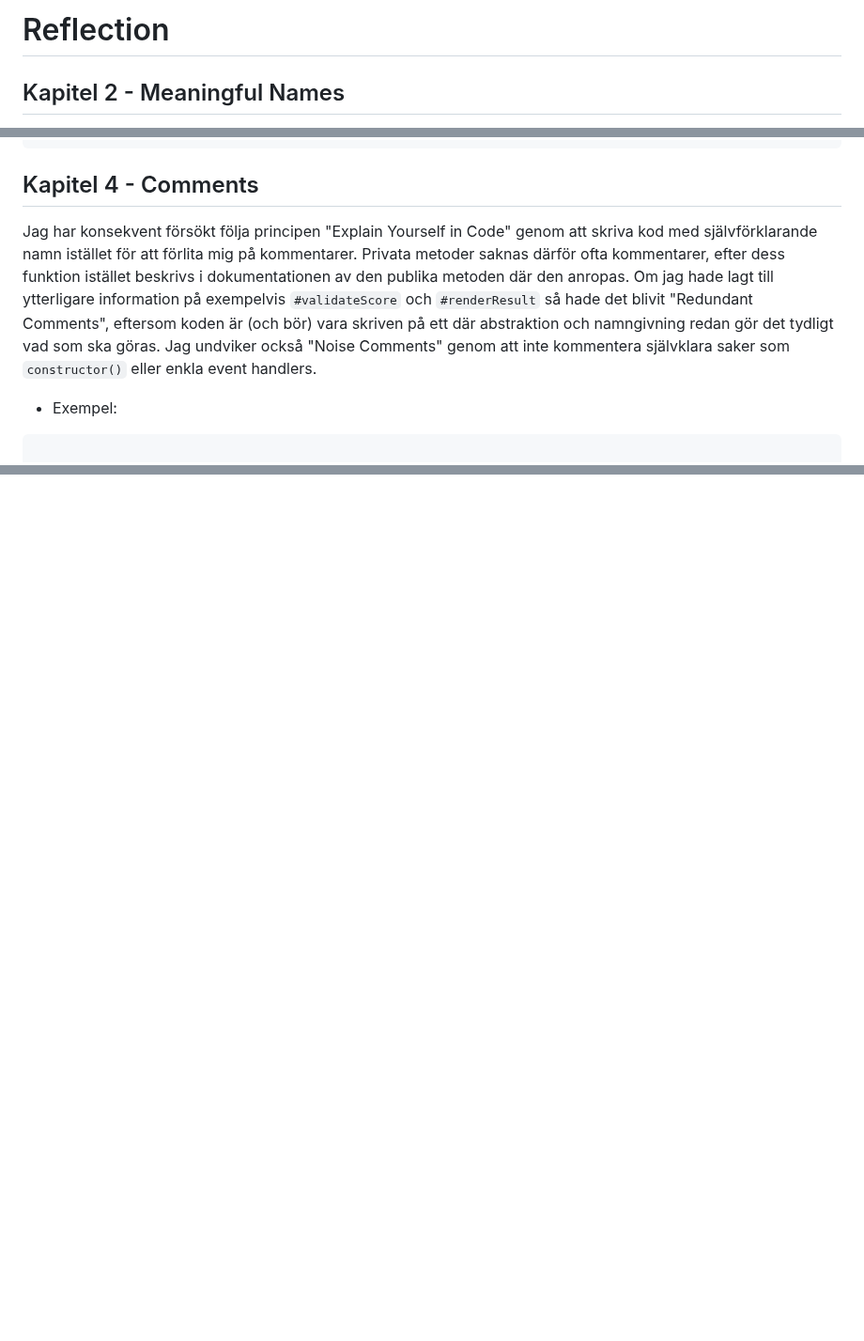
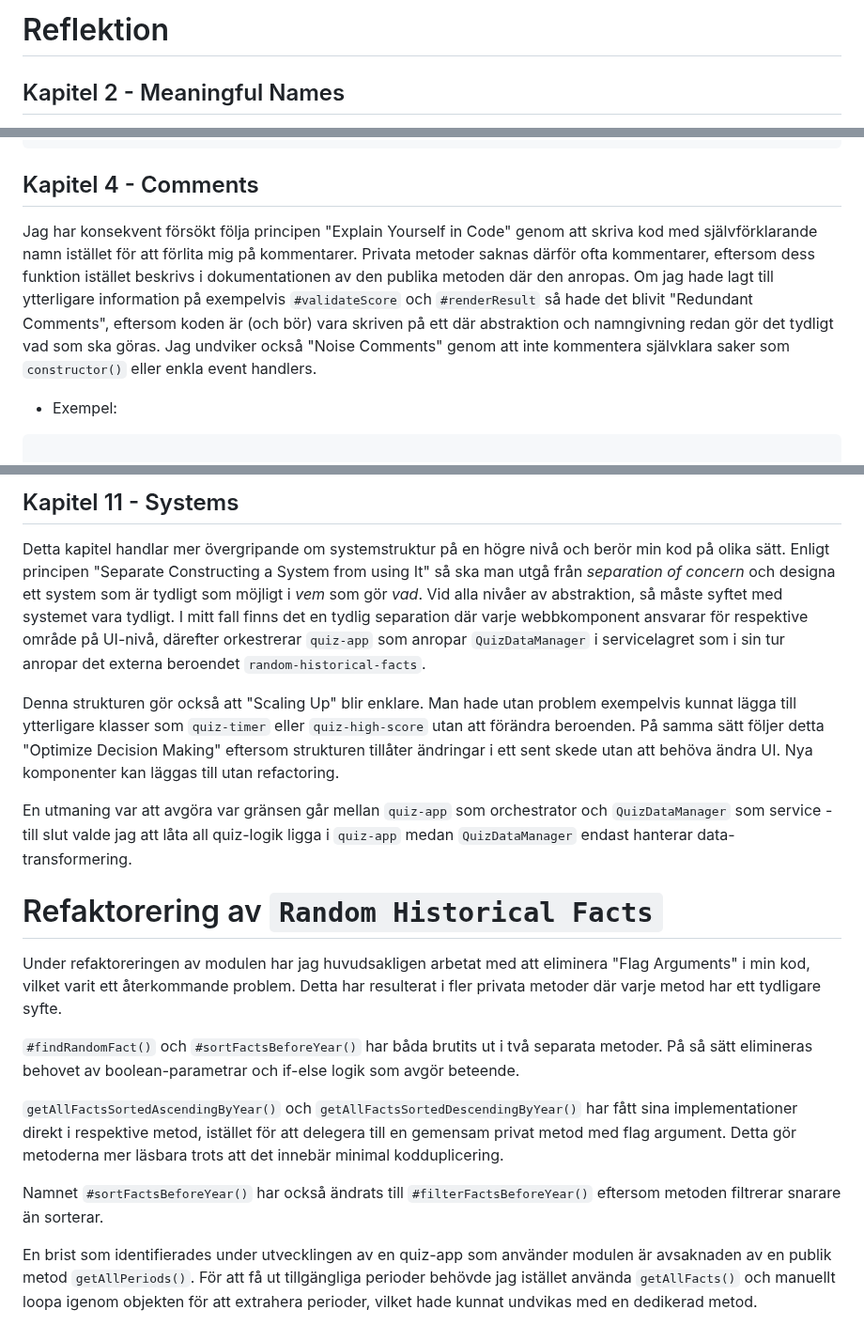
Before and after one commit to filiplonnqvist/History-Quiz, a Markdown page: docs/reflection.md, 3 parts joined by grey strips. Shown at 94% size. Rendered like a GitHub page; blank space fills up the shorter version.

Commit message:
Finished reflection.md

```diff
--- a/docs/reflection.md
+++ b/docs/reflection.md
@@ -1,4 +1,4 @@
-# Reflection
+# Reflektion
 
 ## Kapitel 2 - Meaningful Names
 Det andra kapitlet har gett mig insikt kring betydelsen av namngivning, då det också hänger mycket ihop med hur man strukturerar koden. Om man exempelvis arbetar med beskrivande titlar så minskar behovet av onödiga kommentarer. När koden i en funktion bryts ut till privata metoder så ökar behovet av bra namngivning, och det i sin tur resulterar i färre rader kod i funktionerna.
@@ -44,7 +44,7 @@ setResult ({ score, total }) {
 
 ## Kapitel 4 - Comments
 
-Jag har konsekvent försökt följa principen "Explain Yourself in Code" genom att skriva kod med självförklarande namn istället för att förlita mig på kommentarer. Privata metoder saknas därför ofta kommentarer, efter dess funktion istället beskrivs i dokumentationen av den publika metoden där den anropas. Om jag hade lagt till ytterligare information på exempelvis `#validateScore` och `#renderResult` så hade det blivit "Redundant Comments", eftersom koden är (och bör) vara skriven på ett där abstraktion och namngivning redan gör det tydligt vad som ska göras. Jag undviker också "Noise Comments" genom att inte kommentera självklara saker som `constructor()` eller enkla event handlers.
+Jag har konsekvent försökt följa principen "Explain Yourself in Code" genom att skriva kod med självförklarande namn istället för att förlita mig på kommentarer. Privata metoder saknas därför ofta kommentarer, eftersom dess funktion istället beskrivs i dokumentationen av den publika metoden där den anropas. Om jag hade lagt till ytterligare information på exempelvis `#validateScore` och `#renderResult` så hade det blivit "Redundant Comments", eftersom koden är (och bör) vara skriven på ett där abstraktion och namngivning redan gör det tydligt vad som ska göras. Jag undviker också "Noise Comments" genom att inte kommentera självklara saker som `constructor()` eller enkla event handlers.
 
 - Exempel:
 
@@ -165,0 +226,19 @@ jag fick använda mig av avancerade sätt att få ut perioder och facts eftersom
+## Kapitel 11 - Systems
+
+Detta kapitel handlar mer övergripande om systemstruktur på en högre nivå och berör min kod på olika sätt. Enligt principen "Separate Constructing a System from using It" så ska man utgå från *separation of concern* och designa ett system som är tydligt som möjligt i *vem* som gör *vad*. Vid alla nivåer av abstraktion, så måste syftet med systemet vara tydligt. I mitt fall finns det en tydlig separation där varje webbkomponent ansvarar för respektive område på UI-nivå, därefter orkestrerar `quiz-app` som anropar `QuizDataManager` i servicelagret som i sin tur anropar det externa beroendet `random-historical-facts`.
+
+Denna strukturen gör också att "Scaling Up" blir enklare. Man hade utan problem exempelvis kunnat lägga till ytterligare klasser som `quiz-timer` eller `quiz-high-score` utan att förändra beroenden. På samma sätt följer detta "Optimize Decision Making" eftersom strukturen tillåter ändringar i ett sent skede utan att behöva ändra UI. Nya komponenter kan läggas till utan refactoring.
+
+En utmaning var att avgöra var gränsen går mellan `quiz-app` som orchestrator och `QuizDataManager` som service - till slut valde jag att låta all quiz-logik ligga i `quiz-app` medan `QuizDataManager` endast hanterar data-transformering.
+
+# Refaktorering av `Random Historical Facts`
+
+Under refaktoreringen av modulen har jag huvudsakligen arbetat med att eliminera "Flag Arguments" i min kod, vilket varit ett återkommande problem. Detta har resulterat i fler privata metoder där varje metod har ett tydligare syfte.
+
+`#findRandomFact()` och `#sortFactsBeforeYear()` har båda brutits ut i två separata metoder. På så sätt elimineras behovet av boolean-parametrar och if-else logik som avgör beteende.
+
+`getAllFactsSortedAscendingByYear()` och `getAllFactsSortedDescendingByYear()` har fått sina implementationer direkt i respektive metod, istället för att delegera till en gemensam privat metod med flag argument. Detta gör metoderna mer läsbara trots att det innebär minimal kodduplicering.
+
+Namnet `#sortFactsBeforeYear()` har också ändrats till `#filterFactsBeforeYear()` eftersom metoden filtrerar snarare än sorterar.
+
+En brist som identifierades under utvecklingen av en quiz-app som använder modulen är avsaknaden av en publik metod `getAllPeriods()`. För att få ut tillgängliga perioder behövde jag istället använda `getAllFacts()` och manuellt loopa igenom objekten för att extrahera perioder, vilket hade kunnat undvikas med en dedikerad metod.
```
Also changed, not shown: other parts of docs/reflection.md (+62 -2 lines).
